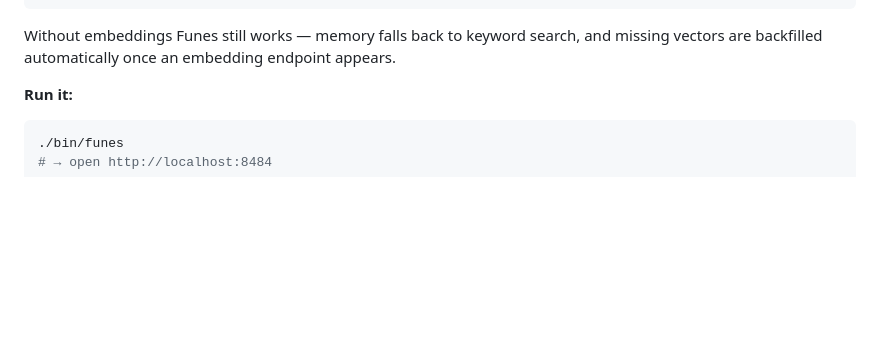
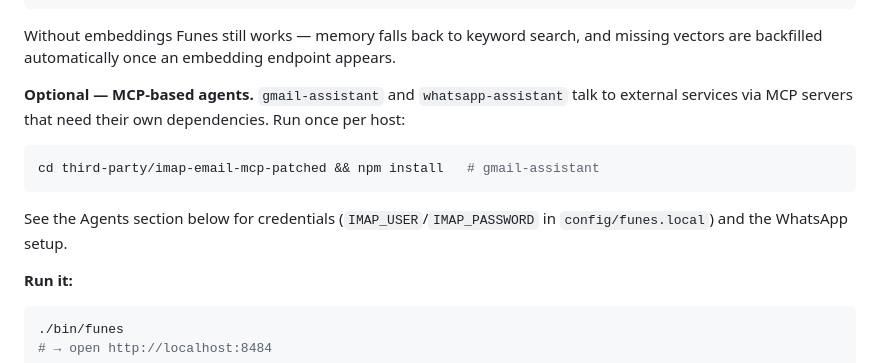
Before and after one commit to JulioAuto2ML/Funes, a Markdown page: README.md, the part around the change. GitHub-like rendering; blank space fills up the shorter version.

Commit message:
docs: add MCP agent npm install step to Quick Start
The imap-email-mcp dependency install was documented in the Agents
section but missing from the Quick Start, which is how the v4
migration on yoda ended up without node_modules and gmail-assistant
silently broken for a week.

````diff
--- a/README.md
+++ b/README.md
@@ -99,6 +99,17 @@ llama-server -m nomic-embed-text-v1.5.Q4_K_M.gguf --port 8081 --embedding
 Without embeddings Funes still works — memory falls back to keyword search,
 and missing vectors are backfilled automatically once an embedding endpoint
 appears.
+
+**Optional — MCP-based agents.** `gmail-assistant` and `whatsapp-assistant`
+talk to external services via MCP servers that need their own dependencies.
+Run once per host:
+
+```bash
+cd third-party/imap-email-mcp-patched && npm install   # gmail-assistant
+```
+
+See the Agents section below for credentials (`IMAP_USER`/`IMAP_PASSWORD` in
+`config/funes.local`) and the WhatsApp setup.
 
 **Run it:**
 
````
